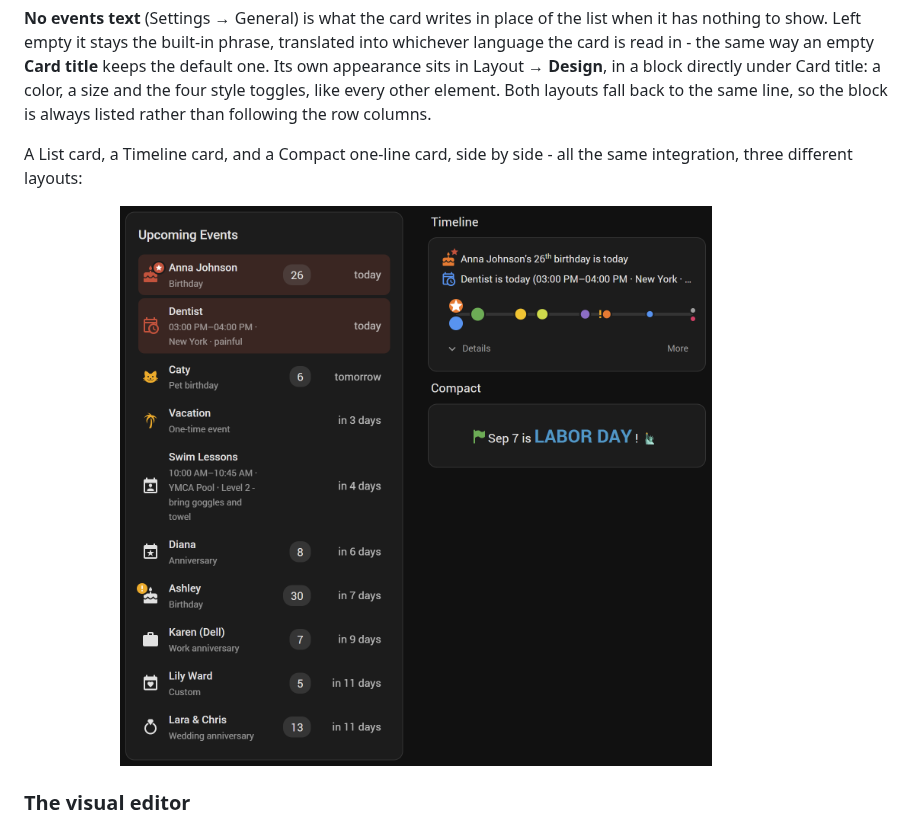
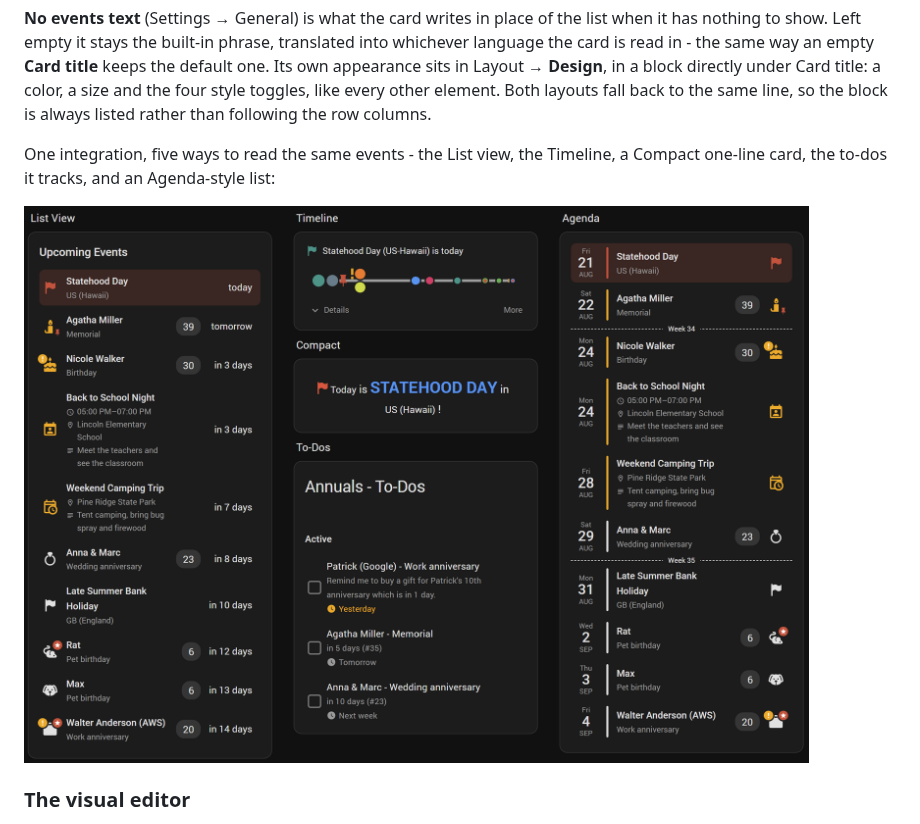
Before and after one commit to somansch/annuals, a Markdown page: README.md, the part around one of its changes. Drawn GitHub-style; pictures changed too: docs/annuals-card-summary.png.

```diff
--- a/README.md
+++ b/README.md
@@ -659,5 +659,5 @@ To override that per card, set **Language** (Settings → General) to one of tho
 
 **No events text** (Settings → General) is what the card writes in place of the list when it has nothing to show. Left empty it stays the built-in phrase, translated into whichever language the card is read in - the same way an empty **Card title** keeps the default one. Its own appearance sits in Layout → **Design**, in a block directly under Card title: a color, a size and the four style toggles, like every other element. Both layouts fall back to the same line, so the block is always listed rather than following the row columns.
 
-A List card, a Timeline card, and a Compact one-line card, side by side - all the same integration, three different layouts:
+One integration, five ways to read the same events - the List view, the Timeline, a Compact one-line card, the to-dos it tracks, and an Agenda-style list:
 
```
Also changed, not shown: other parts of README.md (+2 -2 lines).
